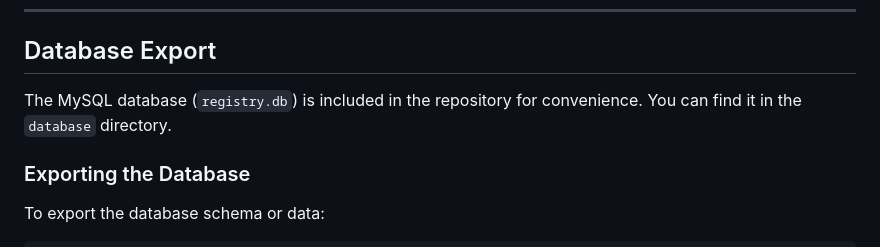
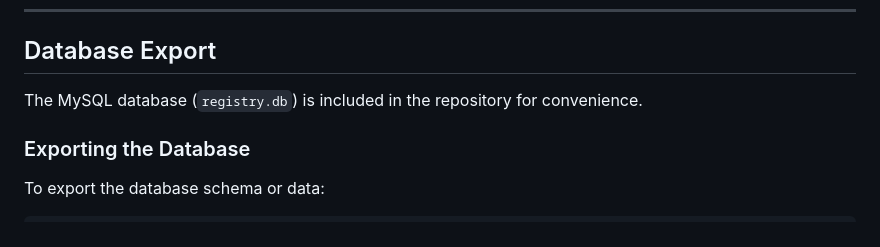
Before and after one commit to merraa/sex-offender-registry-website, a Markdown page: README.md, the part around the change. Rendered like a GitHub page.

```diff
--- a/README.md
+++ b/README.md
@@ -117,7 +117,7 @@ The project uses a MySQL database exported as `registry.db`. The database schema
 
 ## Database Export
 
-The MySQL database (`registry.db`) is included in the repository for convenience. You can find it in the `database` directory.
+The MySQL database (`registry.db`) is included in the repository for convenience.
 
 ### Exporting the Database
 
```
